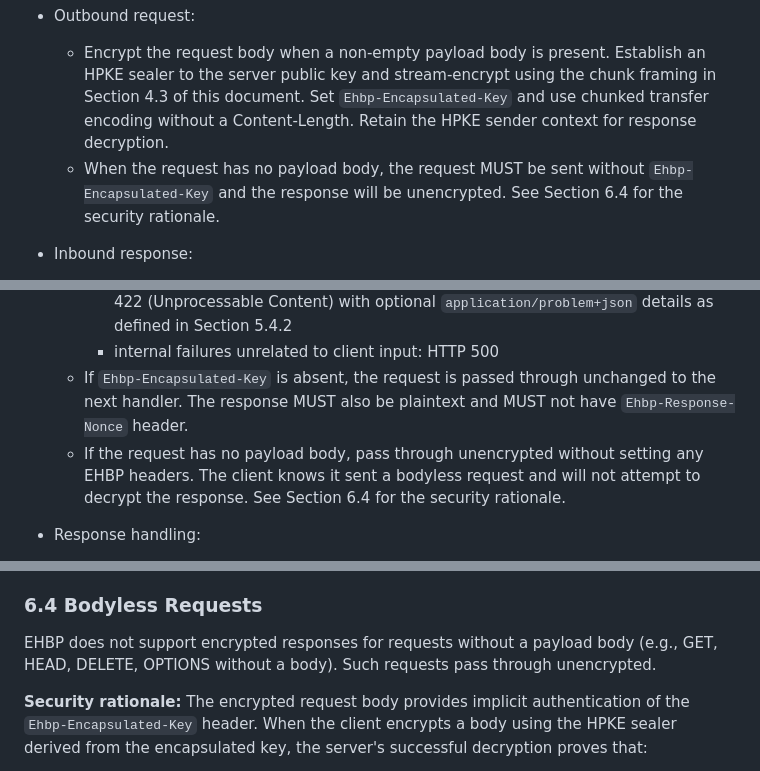
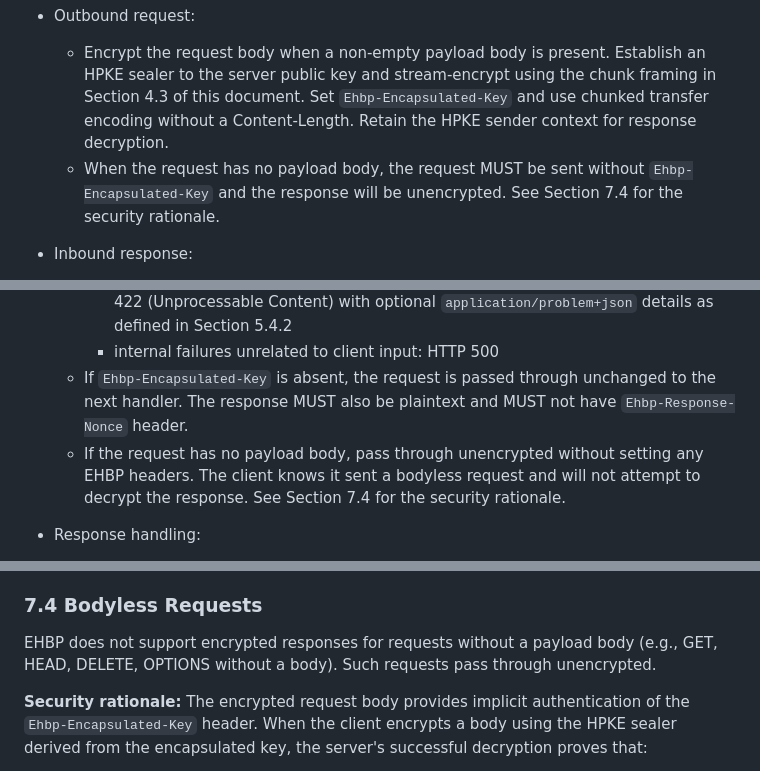
Before and after one commit to tinfoilsh/encrypted-http-body-protocol, a Markdown page: SPEC.md, 3 parts joined by grey strips. Rendered like a GitHub page.

```diff
--- a/SPEC.md
+++ b/SPEC.md
@@ -133,7 +133,7 @@ This derivation ensures:
 - Outbound request:
 
   - Encrypt the request body when a non-empty payload body is present. Establish an HPKE sealer to the server public key and stream‑encrypt using the chunk framing in Section 4.3 of this document. Set `Ehbp-Encapsulated-Key` and use chunked transfer encoding without a Content-Length. Retain the HPKE sender context for response decryption.
-  - When the request has no payload body, the request MUST be sent without `Ehbp-Encapsulated-Key` and the response will be unencrypted. See Section 6.4 for the security rationale.
+  - When the request has no payload body, the request MUST be sent without `Ehbp-Encapsulated-Key` and the response will be unencrypted. See Section 7.4 for the security rationale.
 - Inbound response:
 
   - For requests with encrypted bodies: Require `Ehbp-Response-Nonce`; derive response keys using the procedure in Section 4.4 (using the retained HPKE sender context from the request). Stream-decrypt the chunked body using the derived AES-256-GCM key.
@@ -152,7 +152,7 @@ This derivation ensures:
     - key/configuration mismatch (for example, stale client key after rotation): HTTP 422 (Unprocessable Content) with optional `application/problem+json` details as defined in Section 5.4.2
     - internal failures unrelated to client input: HTTP 500
   - If `Ehbp-Encapsulated-Key` is absent, the request is passed through unchanged to the next handler. The response MUST also be plaintext and MUST not have `Ehbp-Response-Nonce` header.
-  - If the request has no payload body, pass through unencrypted without setting any EHBP headers. The client knows it sent a bodyless request and will not attempt to decrypt the response. See Section 6.4 for the security rationale.
+  - If the request has no payload body, pass through unencrypted without setting any EHBP headers. The client knows it sent a bodyless request and will not attempt to decrypt the response. See Section 7.4 for the security rationale.
 - Response handling:
 
   - If an HPKE receiver context was established from the request, generate a random 32-byte response nonce (matching OHTTP's `max(Nn, Nk)`), derive response keys using the procedure in Section 4.4, and stream-encrypt the response body with AES-256-GCM. Set `Ehbp-Response-Nonce`. Use chunked transfer encoding and omit Content-Length.
@@ -240,7 +265,7 @@ EHBP cryptographically binds responses to their corresponding requests. This pre
 - EHBP implementations MUST ensure HPKE keys are not reused in other protocols that use the same HPKE context labels and framing semantics.
 - Protocols that reuse EHBP framing MUST use distinct HPKE `info`/export labels to ensure key diversity and avoid cross-protocol key reuse.
 
-### 6.4 Bodyless Requests
+### 7.4 Bodyless Requests
 
 EHBP does not support encrypted responses for requests without a payload body (e.g., GET, HEAD, DELETE, OPTIONS without a body). Such requests pass through unencrypted.
 
```
Also changed, not shown: other parts of SPEC.md (+31 -6 lines).
